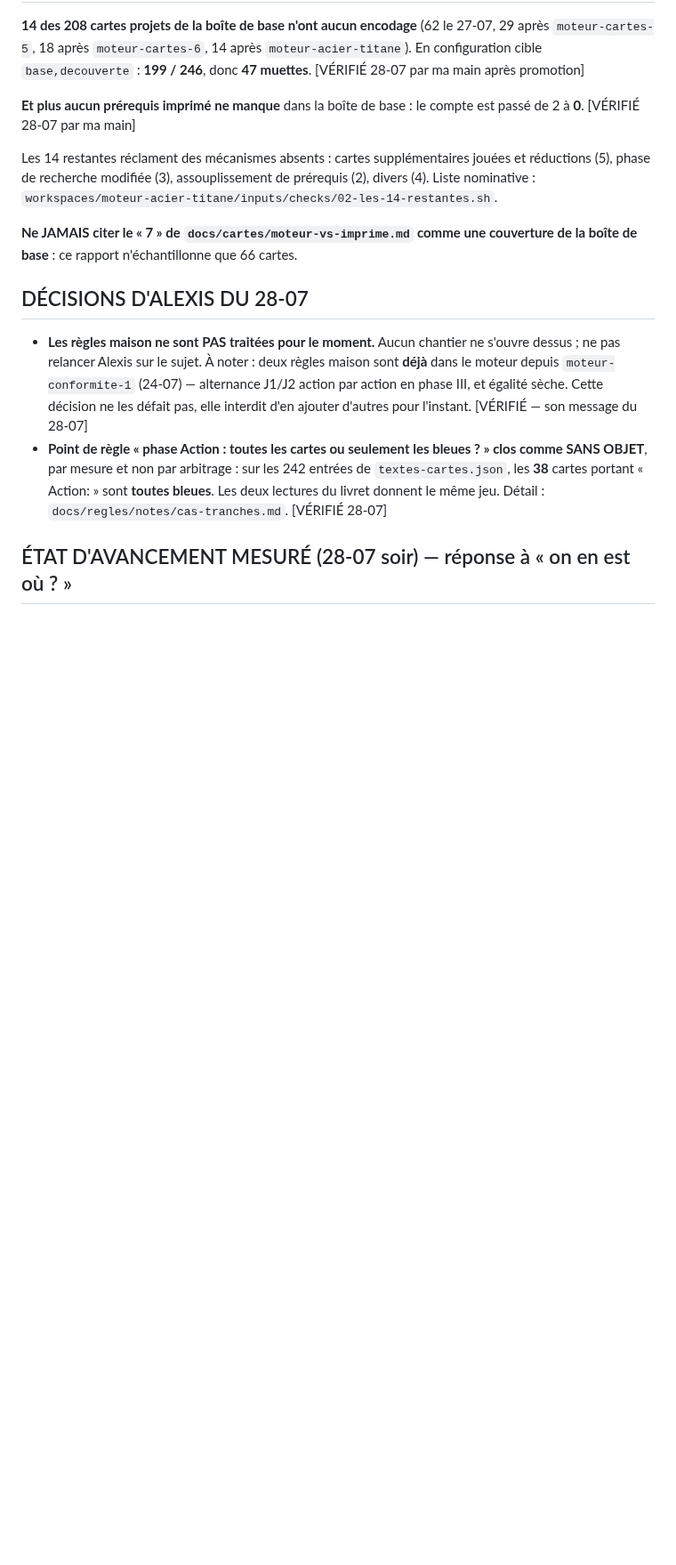
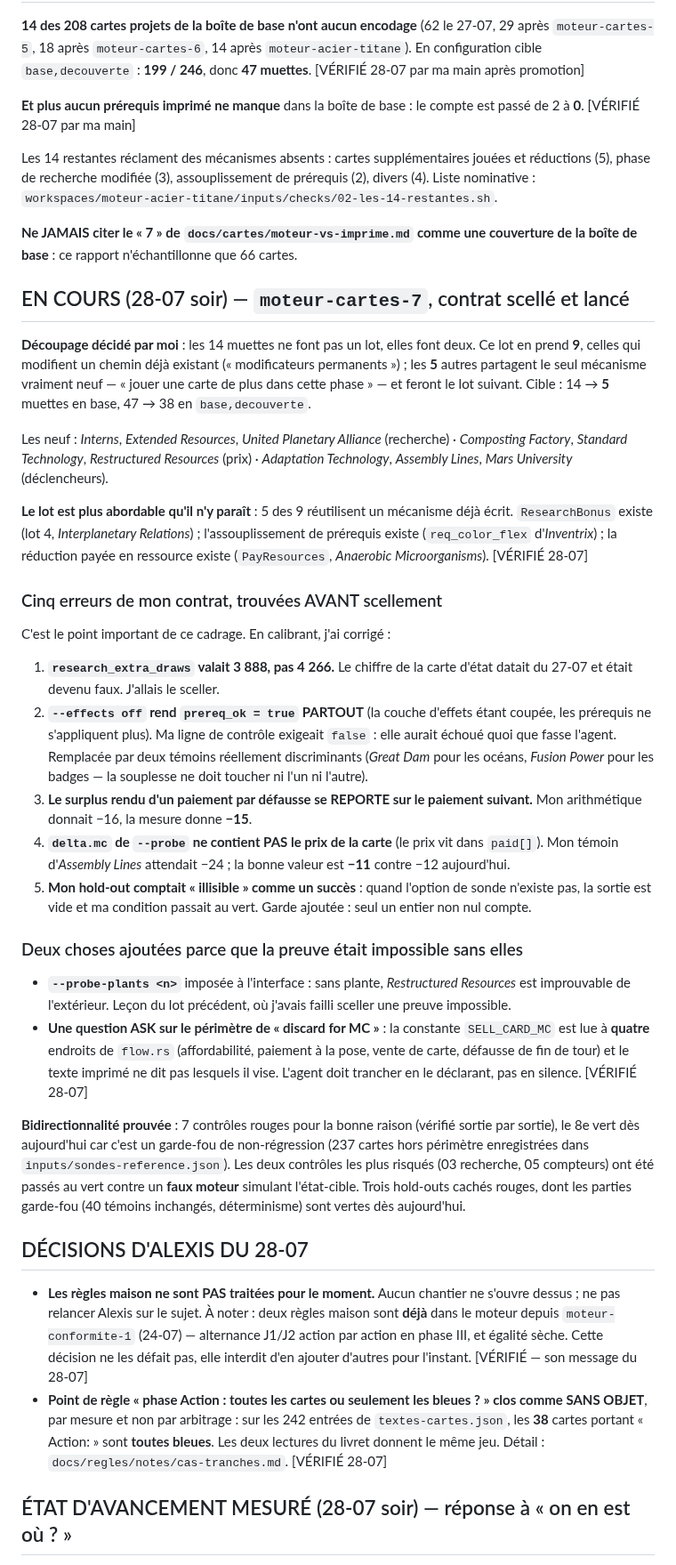
Before and after one commit to Alexry375/Terra, a Markdown page: docs/CTO_STATE.md, the part around the change. Shown at 89% size. Drawn GitHub-style; blank space fills up the shorter version.

Commit message:
moteur-cartes-7 : contrat scelle et lance (9 modificateurs permanents, 14 -> 5 muettes) + 5 erreurs de mon contrat corrigees avant scellement

```diff
--- a/docs/CTO_STATE.md
+++ b/docs/CTO_STATE.md
@@ -37,6 +37,64 @@ prérequis (2), divers (4). Liste nominative :
 
 **Ne JAMAIS citer le « 7 » de `docs/cartes/moteur-vs-imprime.md` comme une
 couverture de la boîte de base** : ce rapport n'échantillonne que 66 cartes.
+
+## EN COURS (28-07 soir) — `moteur-cartes-7`, contrat scellé et lancé
+
+**Découpage décidé par moi** : les 14 muettes ne font pas un lot, elles font
+deux. Ce lot en prend **9**, celles qui modifient un chemin déjà existant
+(« modificateurs permanents ») ; les **5** autres partagent le seul mécanisme
+vraiment neuf — « jouer une carte de plus dans cette phase » — et feront le lot
+suivant. Cible : 14 → **5** muettes en base, 47 → 38 en `base,decouverte`.
+
+Les neuf : *Interns*, *Extended Resources*, *United Planetary Alliance*
+(recherche) · *Composting Factory*, *Standard Technology*,
+*Restructured Resources* (prix) · *Adaptation Technology*, *Assembly Lines*,
+*Mars University* (déclencheurs).
+
+**Le lot est plus abordable qu'il n'y paraît** : 5 des 9 réutilisent un
+mécanisme déjà écrit. `ResearchBonus` existe (lot 4, *Interplanetary
+Relations*) ; l'assouplissement de prérequis existe (`req_color_flex`
+d'*Inventrix*) ; la réduction payée en ressource existe (`PayResources`,
+*Anaerobic Microorganisms*). [VÉRIFIÉ 28-07]
+
+### Cinq erreurs de mon contrat, trouvées AVANT scellement
+
+C'est le point important de ce cadrage. En calibrant, j'ai corrigé :
+
+1. **`research_extra_draws` valait 3 888, pas 4 266.** Le chiffre de la carte
+   d'état datait du 27-07 et était devenu faux. J'allais le sceller.
+2. **`--effects off` rend `prereq_ok = true` PARTOUT** (la couche d'effets étant
+   coupée, les prérequis ne s'appliquent plus). Ma ligne de contrôle exigeait
+   `false` : elle aurait échoué quoi que fasse l'agent. Remplacée par deux
+   témoins réellement discriminants (*Great Dam* pour les océans, *Fusion Power*
+   pour les badges — la souplesse ne doit toucher ni l'un ni l'autre).
+3. **Le surplus rendu d'un paiement par défausse se REPORTE sur le paiement
+   suivant.** Mon arithmétique donnait −16, la mesure donne **−15**.
+4. **`delta.mc` de `--probe` ne contient PAS le prix de la carte** (le prix vit
+   dans `paid[]`). Mon témoin d'*Assembly Lines* attendait −24 ; la bonne valeur
+   est **−11** contre −12 aujourd'hui.
+5. **Mon hold-out comptait « illisible » comme un succès** : quand l'option de
+   sonde n'existe pas, la sortie est vide et ma condition passait au vert. Garde
+   ajoutée : seul un entier non nul compte.
+
+### Deux choses ajoutées parce que la preuve était impossible sans elles
+
+- **`--probe-plants <n>`** imposée à l'interface : sans plante, *Restructured
+  Resources* est improuvable de l'extérieur. Leçon du lot précédent, où j'avais
+  failli sceller une preuve impossible.
+- **Une question ASK sur le périmètre de « discard for MC »** : la constante
+  `SELL_CARD_MC` est lue à **quatre** endroits de `flow.rs` (affordabilité,
+  paiement à la pose, vente de carte, défausse de fin de tour) et le texte
+  imprimé ne dit pas lesquels il vise. L'agent doit trancher en le déclarant,
+  pas en silence. [VÉRIFIÉ 28-07]
+
+**Bidirectionnalité prouvée** : 7 contrôles rouges pour la bonne raison (vérifié
+sortie par sortie), le 8e vert dès aujourd'hui car c'est un garde-fou de
+non-régression (237 cartes hors périmètre enregistrées dans
+`inputs/sondes-reference.json`). Les deux contrôles les plus risqués (03
+recherche, 05 compteurs) ont été passés au vert contre un **faux moteur**
+simulant l'état-cible. Trois hold-outs cachés rouges, dont les parties
+garde-fou (40 témoins inchangés, déterminisme) sont vertes dès aujourd'hui.
 
 ## DÉCISIONS D'ALEXIS DU 28-07
 
```
